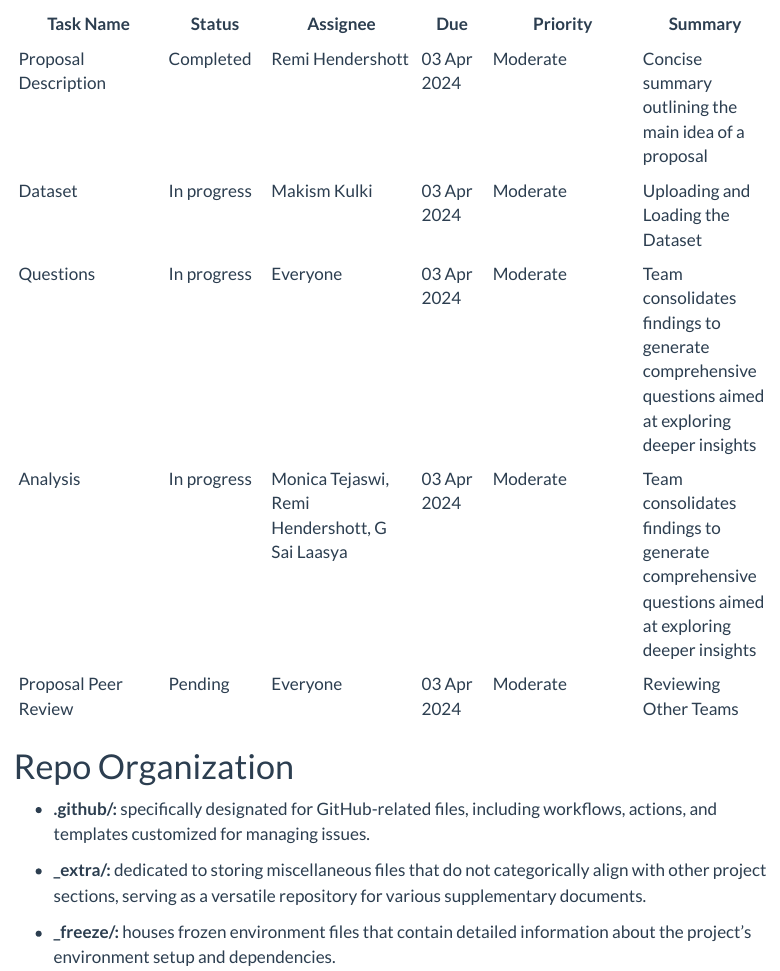
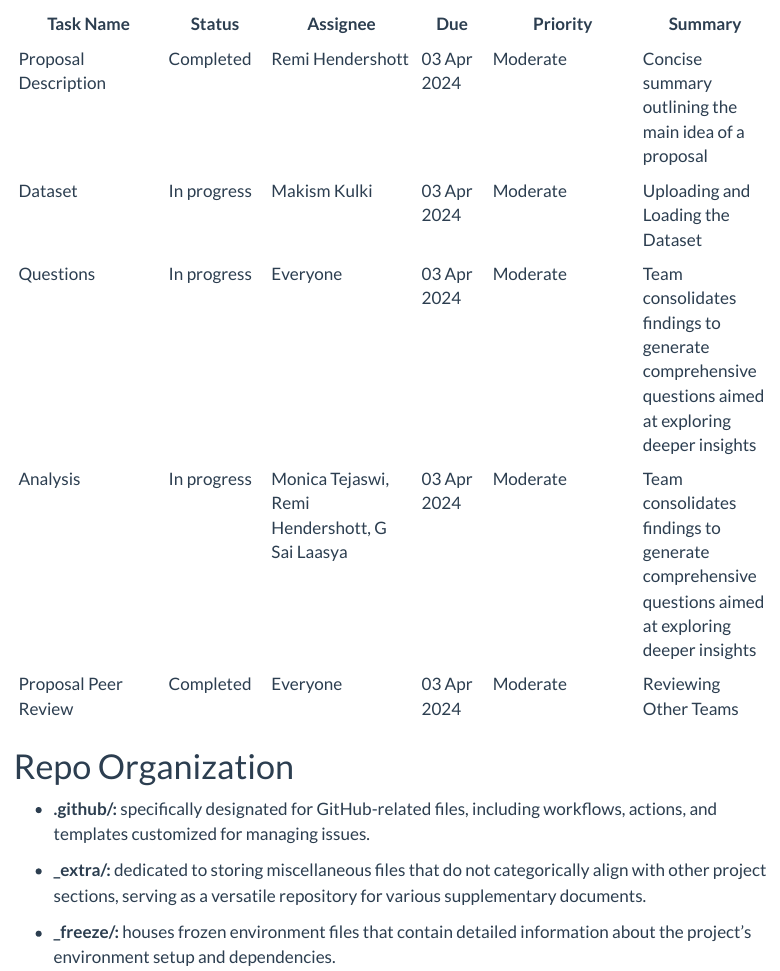
Before and after one commit to INFO523-S24/project-final-KGCompetitors, a Quarto document (proposal.qmd): the page in a window 1100 px wide, from 3010 px down. Rendered offline with R 4.5, knitr and Pandoc in place of Quarto, with nearby package versions; some code elsewhere in the file could not run offline; menus at the side of the page are left out; long lines of code are wrapped.

Commit message:
Marked peer reviews complete for proposals.

```diff
--- a/proposal.qmd
+++ b/proposal.qmd
@@ -139,7 +139,7 @@ Our team is participating in a Kaggle Competition with the higher end goal and o
 | Dataset | In progress | Makism Kulki | 03 Apr 2024 | Moderate | Uploading and Loading the Dataset |
 | Questions | In progress | Everyone | 03 Apr 2024 | Moderate |  Team consolidates findings to generate comprehensive questions aimed at exploring deeper insights |
 | Analysis | In progress | Monica Tejaswi, Remi Hendershott, G Sai Laasya | 03 Apr 2024 | Moderate|  Team consolidates findings to generate comprehensive questions aimed at exploring deeper insights |
-|Proposal Peer Review |Pending | Everyone | 03 Apr 2024 | Moderate | Reviewing Other Teams |
+|Proposal Peer Review | Completed | Everyone | 03 Apr 2024 | Moderate | Reviewing Other Teams |
 
 # Repo Organization
 -   **.github/:** specifically designated for GitHub-related files, including workflows, actions, and templates customized for managing issues.
```
